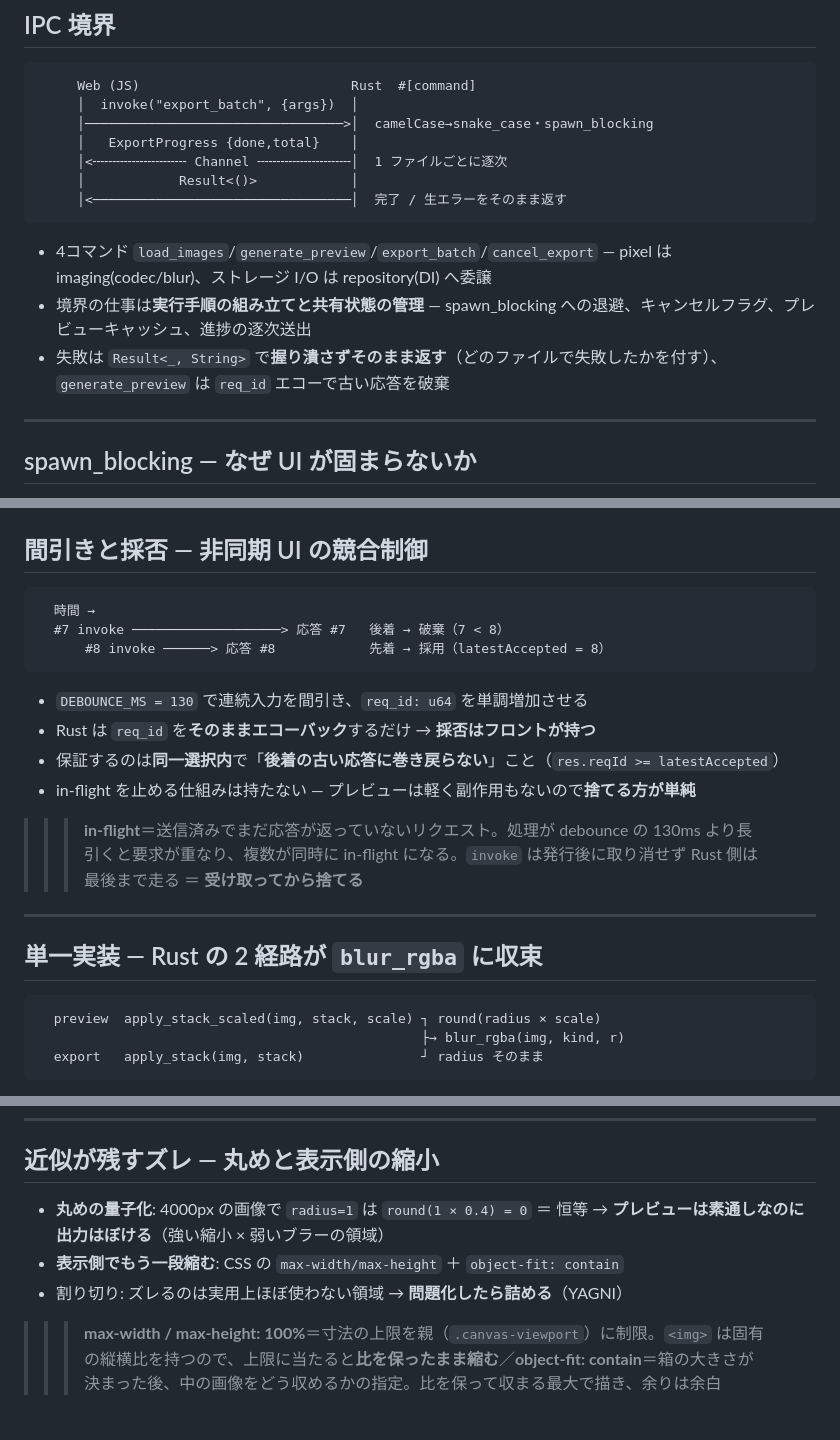
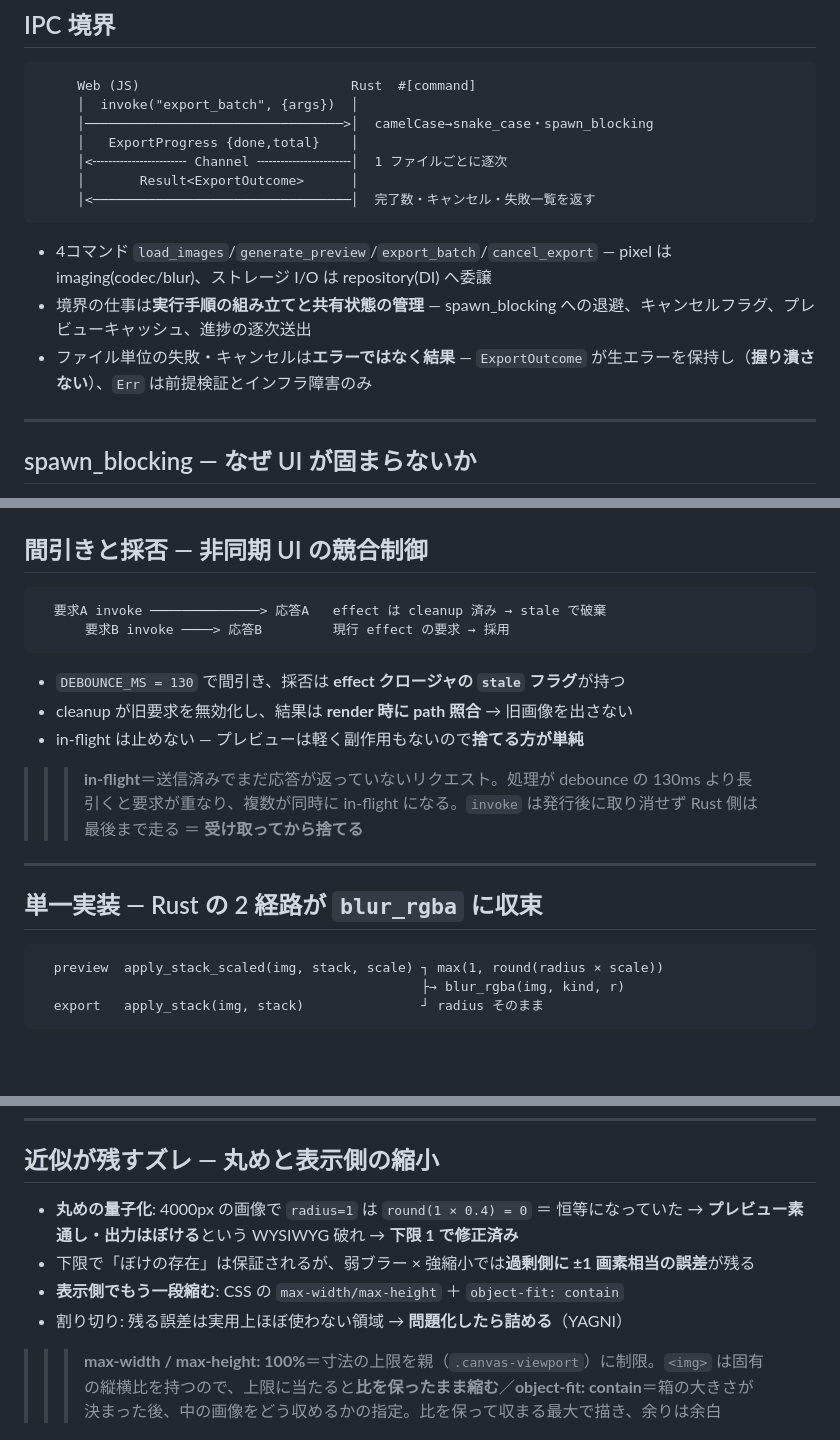
Before and after one commit to yAtomtom/tech-talks, a Markdown page: batch-blur/slide.md, 3 parts joined by grey strips. Rendered like a GitHub page; blank space fills up the shorter version.

````diff
--- a/batch-blur/slide.md
+++ b/batch-blur/slide.md
@@ -238,15 +238,15 @@ https://github.com/yAtomtom/batch-blur
      │─────────────────────────────────>│  camelCase→snake_case・spawn_blocking
      │   ExportProgress {done,total}    │
      │<╌╌╌╌╌╌╌╌╌╌╌╌ Channel ╌╌╌╌╌╌╌╌╌╌╌╌│  1 ファイルごとに逐次
-     │            Result<()>            │
-     │<─────────────────────────────────│  完了 / 生エラーをそのまま返す
+     │       Result<ExportOutcome>      │
+     │<─────────────────────────────────│  完了数・キャンセル・失敗一覧を返す
 ```
 
 - 4コマンド `load_images`/`generate_preview`/`export_batch`/`cancel_export` — pixel は imaging(codec/blur)、ストレージ I/O は repository(DI) へ委譲
 - 境界の仕事は**実行手順の組み立てと共有状態の管理** — spawn_blocking への退避、キャンセルフラグ、プレビューキャッシュ、進捗の逐次送出
-- 失敗は `Result<_, String>` で**握り潰さずそのまま返す**（どのファイルで失敗したかを付す）、`generate_preview` は `req_id` エコーで古い応答を破棄
+- ファイル単位の失敗・キャンセルは**エラーではなく結果** — `ExportOutcome` が生エラーを保持し（**握り潰さない**）、`Err` は前提検証とインフラ障害のみ
 
-<!-- note: 登録 lib.rs:19-24、本体 commands.rs。境界型は UI 向け素朴形に射影(types.rs)し「本来関心を持つ引数のみ」受け取る(時刻/ユーザー情報なし=インターフェース分離)。req_id 破棄はフロント usePreview.ts:41-49。camelCase(JS)↔snake_case(Rust) 自動マップ＋src/ipc/types.ts に手書きミラー、tauri-specta 未導入。共有状態は AppState = cancel / preview_cache / repository（commands.rs:32-48）、進捗送出は on_progress.send（commands.rs:206-211）、失敗時のファイル名付与は commands.rs:116・204。spawn_blocking は次頁で詳説 -->
+<!-- note: 登録 lib.rs:19-24、本体 commands.rs。境界型は UI 向け素朴形に射影(types.rs)し「本来関心を持つ引数のみ」受け取る(時刻/ユーザー情報なし=インターフェース分離)。古い応答の破棄はフロント側（usePreview.ts:51-71 の stale フラグ＋74-80 の render 時 path 照合、次章）。camelCase(JS)↔snake_case(Rust) 自動マップ＋src/ipc/types.ts に手書きミラー、tauri-specta 未導入。共有状態は AppState = cancel / preview_cache / repository（commands.rs:39-55）、進捗送出は on_progress.send（commands.rs:234-239）。ExportOutcome {completed, canceled, failures} は types.rs:75-88 — 部分失敗は ExportFailure {path, error} で生エラー保持（commands.rs:226-233）、キャンセルは失敗ではなく正常な中断（commands.rs:203-207）、Err に残るのは前提検証（出力パス衝突・別名保存先の既存）とインフラ障害のみ。TS 側の契約は src/ipc/types.ts・commands.ts（exportBatch が Promise<ExportOutcome>）、消費は useExport.ts（runToken 世代管理で完了後の遅延進捗を無視し outcome を正とする）→ BatchRunner.tsx。spawn_blocking は次頁で詳説 -->
 
 ---
 
@@ -364,17 +364,15 @@ src/
 ## 間引きと採否 — 非同期 UI の競合制御
 
 ```
-  時間 →
-  #7 invoke ───────────────────> 応答 #7   後着 → 破棄（7 < 8）
-      #8 invoke ──────> 応答 #8            先着 → 採用（latestAccepted = 8）
+  要求A invoke ──────────────> 応答A   effect は cleanup 済み → stale で破棄
+      要求B invoke ────> 応答B         現行 effect の要求 → 採用
 ```
 
-- `DEBOUNCE_MS = 130` で連続入力を間引き、`req_id: u64` を単調増加させる
-- Rust は `req_id` を**そのままエコーバック**するだけ → **採否はフロントが持つ**
-- 保証するのは**同一選択内**で「**後着の古い応答に巻き戻らない**」こと（`res.reqId >= latestAccepted`）
-- in-flight を止める仕組みは持たない — プレビューは軽く副作用もないので**捨てる方が単純**
+- `DEBOUNCE_MS = 130` で間引き、採否は **effect クロージャの `stale` フラグ**が持つ
+- cleanup が旧要求を無効化し、結果は **render 時に path 照合** → 旧画像を出さない
+- in-flight は止めない — プレビューは軽く副作用もないので**捨てる方が単純**
 
-<!-- note: 出典 usePreview.ts:13,40-62, types.rs:45-54, commands.rs:135-140。debounce は effect cleanup の clearTimeout、依存配列は settings.kind/radius の「値」（オブジェクト同一性に依存しない）。>= 比較なので「最新だけ採用」ではない点に注意（より新しい要求が飛んでいても、古い応答が先に届けば一度は採用される）。選択切替時は dataUrl を即 null にするが（usePreview.ts:59-62）、切替前に発行済みの要求は止まらないため旧画像のプレビューが一瞬出る余地は残る（req_id は path/settings と紐付かない単調カウンタ＝画像切替をまたぐ採否は識別できない。だから可視の保証は「同一選択内」に限定している。塞ぐなら応答に path をエコーして照合）。キャンセルを持つのは書き出しだけ（2章 cancel_export）。in-flight が重なるのは、処理時間が debounce 間隔より長いとき（フルサイズのデコードを伴う初回など） -->
+<!-- note: 出典 usePreview.ts:43-72（effect: stale フラグ 51、cleanup 68-71）, 74-80（render 時の path 照合）, types.rs:45-54。debounce は effect cleanup の clearTimeout、依存配列は settings.kind/radius の「値」（オブジェクト同一性に依存しない）。req_id は Rust へのエコーバック用の一意 ID として残るが採否判定には使わない（usePreview.ts:40-41）。旧実装は reqId >= latestAccepted の単調カウンタ比較 — path と紐付かず画像切替をまたぐ採否を識別できないため、旧画像が一瞬出る・エラー表示が切替後に残る余地があった → stale フラグ＋path 照合で解消（bug-fix）。エラーも {path, message} で保持し切替後に持ち越さない。stale 無効化により state は常に「現在の選択 × 現在の設定」への最新リクエストの結果だけになり、設定のみの変更（path 同一）の間は前回結果を出し続けてチラつきを防ぐ。キャンセルを持つのは書き出しだけ（2章 cancel_export）。in-flight が重なるのは、処理時間が debounce 間隔より長いとき（フルサイズのデコードを伴う初回など） -->
 
 > > > **in-flight**＝送信済みでまだ応答が返っていないリクエスト。処理が debounce の 130ms より長引くと要求が重なり、複数が同時に in-flight になる。`invoke` は発行後に取り消せず Rust 側は最後まで走る ＝ **受け取ってから捨てる**
 
@@ -383,7 +381,7 @@ src/
 ## 単一実装 — Rust の 2 経路が `blur_rgba` に収束
 
 ```
-  preview  apply_stack_scaled(img, stack, scale) ┐ round(radius × scale)
+  preview  apply_stack_scaled(img, stack, scale) ┐ max(1, round(radius × scale))
                                                  ├→ blur_rgba(img, kind, r)
   export   apply_stack(img, stack)               ┘ radius そのまま
 ```
@@ -429,8 +427,9 @@ $$ \text{preview\_radius} = \mathrm{round}(\text{radius} \times \text{scale}), \
 
 ## 近似が残すズレ — 丸めと表示側の縮小
 
-- **丸めの量子化**: 4000px の画像で `radius=1` は `round(1 × 0.4) = 0` ＝ 恒等
-  → **プレビューは素通しなのに出力はぼける**（強い縮小 × 弱いブラーの領域）
+- **丸めの量子化**: 4000px の画像で `radius=1` は `round(1 × 0.4) = 0` ＝ 恒等になっていた
+  → **プレビュー素通し・出力はぼける**という WYSIWYG 破れ → **下限 1 で修正済み**
+- 下限で「ぼけの存在」は保証されるが、弱ブラー × 強縮小では**過剰側に ±1 画素相当の誤差**が残る
 - **表示側でもう一段縮む**: CSS の `max-width/max-height` ＋ `object-fit: contain`
-- 割り切り: ズレるのは実用上ほぼ使わない領域 → **問題化したら詰める**（YAGNI）
+- 割り切り: 残る誤差は実用上ほぼ使わない領域 → **問題化したら詰める**（YAGNI）
 
````
Also changed, not shown: other parts of batch-blur/slide.md (+26 -26 lines).
